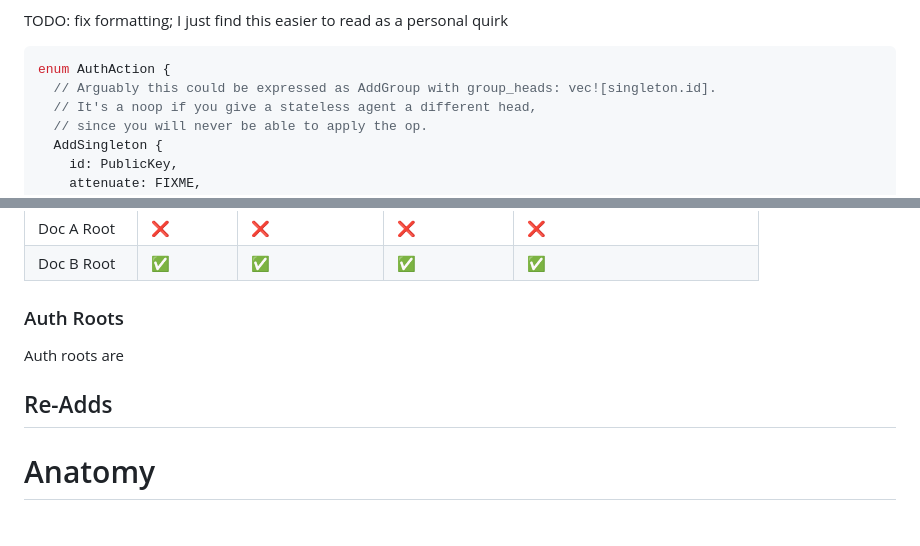
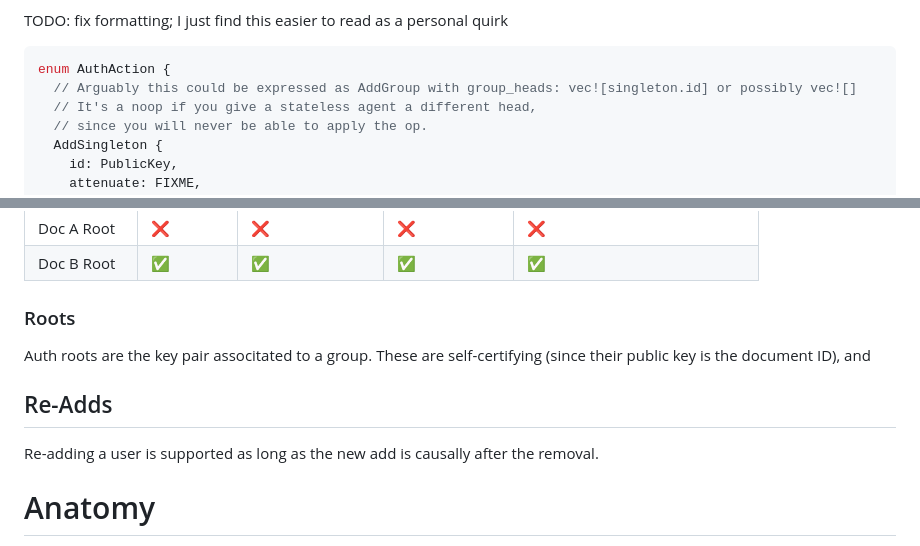
Before and after one commit to inkandswitch/keyhive, a Markdown page: design/group_membership.md, 2 parts joined by grey strips. GitHub-like rendering.

````diff
--- a/design/group_membership.md
+++ b/design/group_membership.md
@@ -141,7 +145,7 @@ TODO: fix formatting; I just find this easier to read as a personal quirk
 
 ```rust
 enum AuthAction {
-  // Arguably this could be expressed as AddGroup with group_heads: vec![singleton.id].
+  // Arguably this could be expressed as AddGroup with group_heads: vec![singleton.id] or possibly vec![]
   // It's a noop if you give a stateless agent a different head,
   // since you will never be able to apply the op.
   AddSingleton {
@@ -207,12 +211,13 @@ And for Doc B:
 | Doc A Root  | ❌         | ❌              | ❌             | ❌                         |
 | Doc B Root  | ✅         | ✅              | ✅             | ✅                         |
 
-### Auth Roots
+### Roots
 
-Auth roots are
+Auth roots are the key pair associtated to a group. These are self-certifying (since their public key is the document ID), and
 
 ## Re-Adds
 
+Re-adding a user is supported as long as the new add is causally after the removal.
 
 # Anatomy
 
````
Also changed, not shown: other parts of design/group_membership.md (+14 -10 lines).
